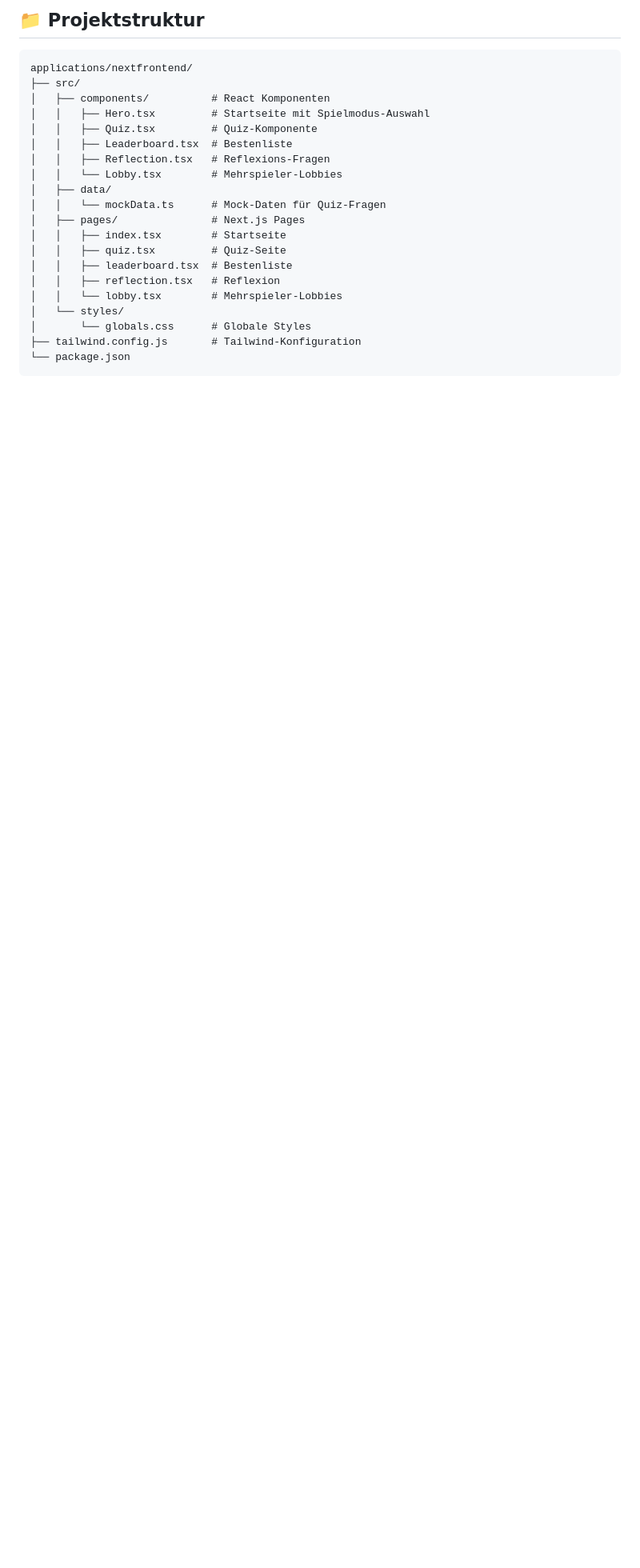
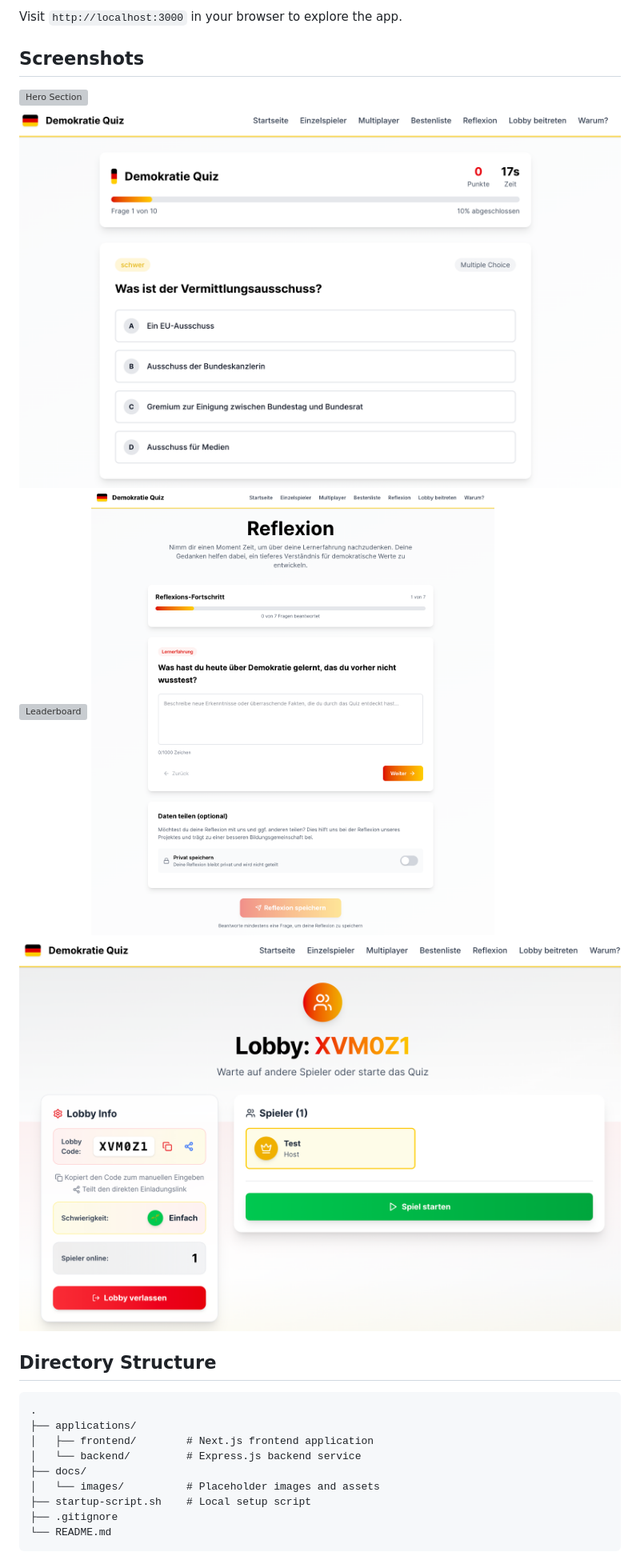
Before and after one commit to Zzackllack/Democratic-Politics-Quiz, a Markdown page: README.md, the part around the change printed below. Shown: that part at 80% size. GitHub-like rendering; pictures changed too: docs/images/lobby.png (added), docs/images/quiz.png (added), docs/images/reflection.png (added); blank space fills up the shorter version; grey boxes are pictures that could not be loaded.

Commit message:
Changed readme and added some images

````diff
--- a/README.md
+++ b/README.md
@@ -24,27 +105,26 @@ npm run build
 ```
 
-## 📁 Projektstruktur
+Visit `http://localhost:3000` in your browser to explore the app.
+
+## Screenshots
+
+![Hero Section](docs/images/hero.png)
+![Quiz Example](docs/images/quiz.png)
+![Leaderboard](docs/images/leaderboard.png)
+![Reflection](docs/images/reflection.png)
+![Multiplayer Lobby](docs/images/lobby.png)
+
+## Directory Structure
 
 ```plaintext
-applications/nextfrontend/
-├── src/
-│   ├── components/          # React Komponenten
-│   │   ├── Hero.tsx         # Startseite mit Spielmodus-Auswahl
-│   │   ├── Quiz.tsx         # Quiz-Komponente
-│   │   ├── Leaderboard.tsx  # Bestenliste
-│   │   ├── Reflection.tsx   # Reflexions-Fragen
-│   │   └── Lobby.tsx        # Mehrspieler-Lobbies
-│   ├── data/
-│   │   └── mockData.ts      # Mock-Daten für Quiz-Fragen
-│   ├── pages/               # Next.js Pages
-│   │   ├── index.tsx        # Startseite
-│   │   ├── quiz.tsx         # Quiz-Seite
-│   │   ├── leaderboard.tsx  # Bestenliste
-│   │   ├── reflection.tsx   # Reflexion
-│   │   └── lobby.tsx        # Mehrspieler-Lobbies
-│   └── styles/
-│       └── globals.css      # Globale Styles
-├── tailwind.config.js       # Tailwind-Konfiguration
-└── package.json
+.
+├── applications/
+│   ├── frontend/        # Next.js frontend application
+│   └── backend/         # Express.js backend service
+├── docs/
+│   └── images/          # Placeholder images and assets
+├── startup-script.sh    # Local setup script
+├── .gitignore
+└── README.md
 ```
 
````
Also changed, not shown: other parts of README.md (+101 -22 lines), docs/images/top.png (added), 1 other file.
